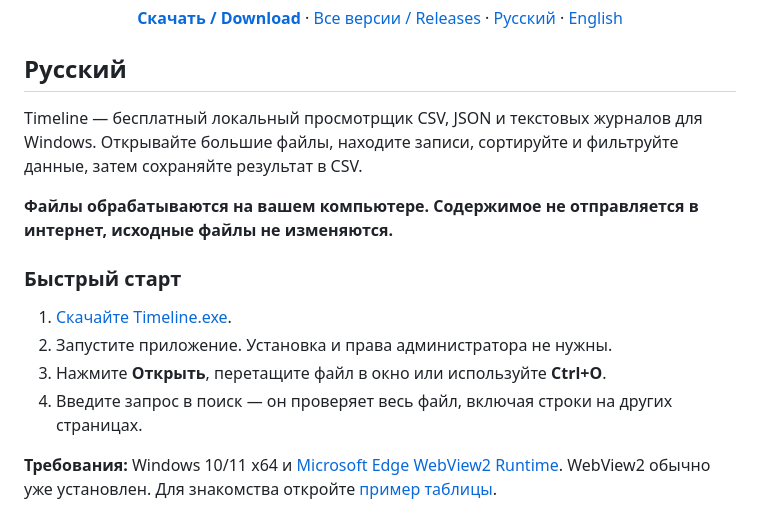
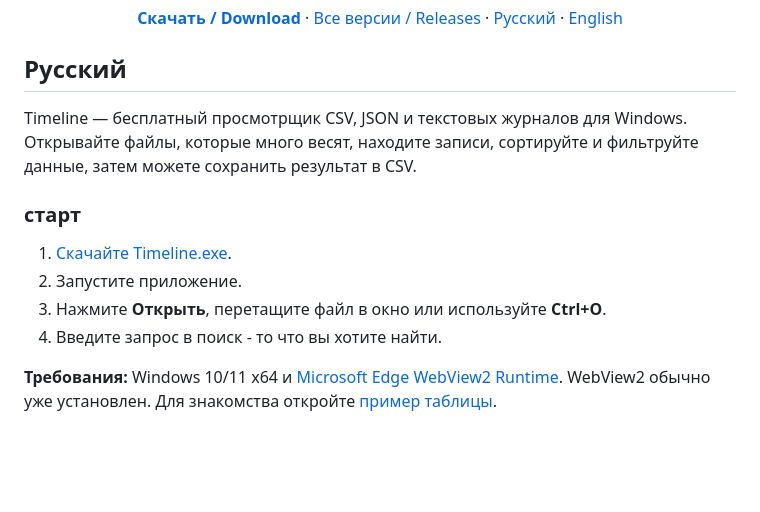
Before and after one commit to Jumarf123/timeline, a Markdown page: README.md, the part around the change. Drawn GitHub-style; blank space fills up the shorter version.

```diff
--- a/README.md
+++ b/README.md
@@ -19,16 +19,15 @@
 
 ## Русский
 
-Timeline — бесплатный локальный просмотрщик CSV, JSON и текстовых журналов для Windows. Открывайте большие файлы, находите записи, сортируйте и фильтруйте данные, затем сохраняйте результат в CSV.
+Timeline — бесплатный просмотрщик CSV, JSON и текстовых журналов для Windows. Открывайте файлы, которые много весят, находите записи, сортируйте и фильтруйте данные, затем можете сохранить результат в CSV.
 
-**Файлы обрабатываются на вашем компьютере. Содержимое не отправляется в интернет, исходные файлы не изменяются.**
 
-### Быстрый старт
+### старт
 
 1. [Скачайте Timeline.exe](https://github.com/Jumarf123/timeline/releases/latest/download/Timeline.exe).
-2. Запустите приложение. Установка и права администратора не нужны.
+2. Запустите приложение.
 3. Нажмите **Открыть**, перетащите файл в окно или используйте **Ctrl+O**.
-4. Введите запрос в поиск — он проверяет весь файл, включая строки на других страницах.
+4. Введите запрос в поиск - то что вы хотите найти.
 
 **Требования:** Windows 10/11 x64 и [Microsoft Edge WebView2 Runtime](https://developer.microsoft.com/microsoft-edge/webview2/#download-section). WebView2 обычно уже установлен. Для знакомства откройте [пример таблицы](samples/demo.csv).
 
```
